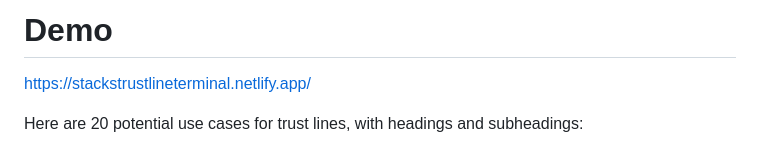
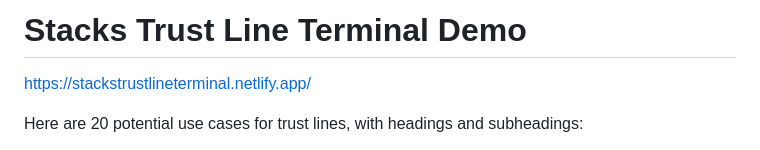
Before and after one commit to unicornlaunching/stacks_trust_line_terminal, a Markdown page: README.md, the part around the change. Drawn GitHub-style.

```diff
--- a/README.md
+++ b/README.md
@@ -1,4 +1,4 @@
-# Demo
+# Stacks Trust Line Terminal Demo
 
 https://stackstrustlineterminal.netlify.app/
 
```
